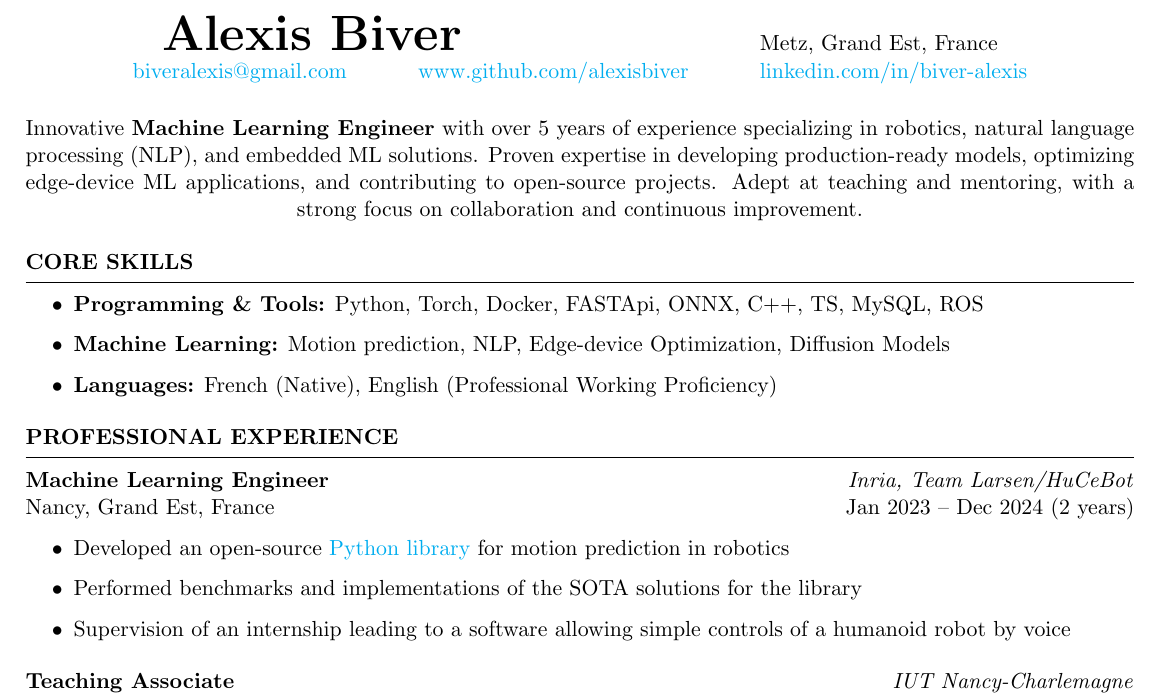
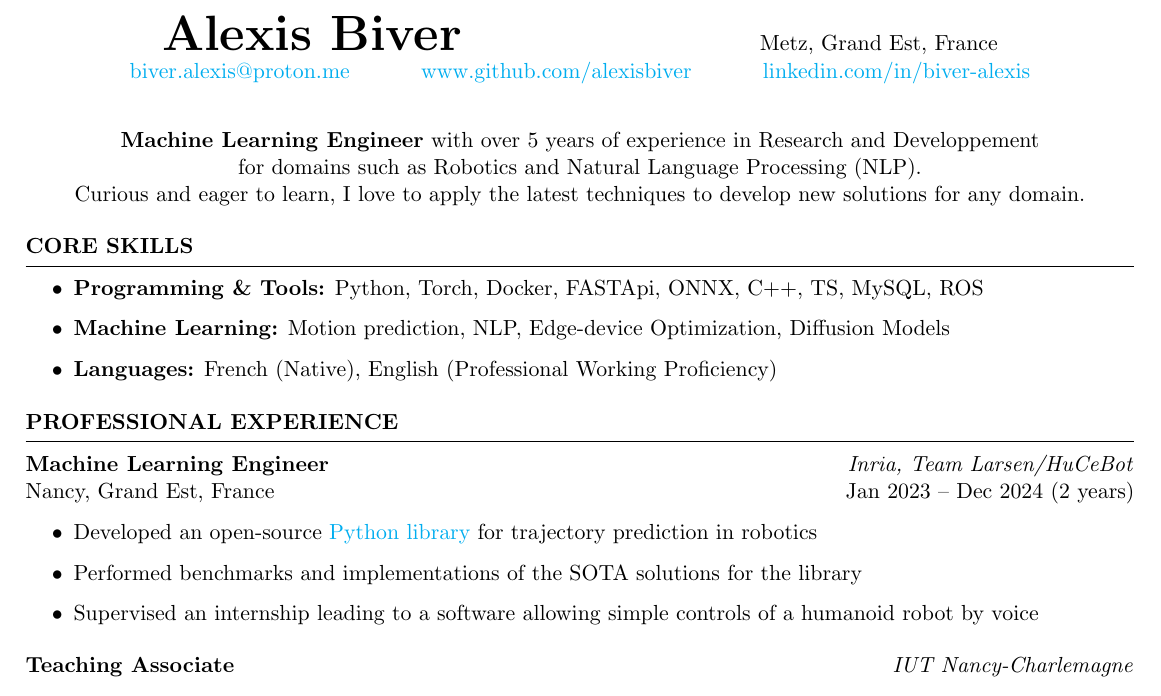
Before and after one commit to alexisbiver/resume, a LaTeX CV (resume_alexis_biver.tex): part of the page, cut so that both start at the same text. Compiled offline with pdfLaTeX.

Commit message:
♻️ update english with R&D headline

```diff
--- a/resume_alexis_biver.tex
+++ b/resume_alexis_biver.tex
@@ -8,16 +8,17 @@
 % Title
 \begin{center}
     {\Huge \textbf{Alexis Biver}} \hspace{5cm} Metz, Grand Est, France \\
-    \href{mailto:biveralexis@gmail.com}{biveralexis@gmail.com}   \hspace{1cm}     \href{https://github.com/alexisbiver}{www.github.com/alexisbiver}  \hspace{1cm} \href{https://linkedin.com/in/biver-alexis}{linkedin.com/in/biver-alexis}
+    \href{mailto:biver.alexis@proton.me}{biver.alexis@proton.me}   \hspace{1cm}     \href{https://github.com/alexisbiver}{www.github.com/alexisbiver}  \hspace{1cm} \href{https://linkedin.com/in/biver-alexis}{linkedin.com/in/biver-alexis}
 \end{center}
 
-\vspace{0.3cm}
-
-Innovative \textbf{Machine Learning Engineer} with over 5 years of experience specializing in robotics, natural language processing (NLP), and embedded ML solutions. Proven expertise in developing production-ready models, optimizing edge-device ML applications, and contributing to open-source projects. Adept at teaching and mentoring, with a
-\centerline {strong focus on collaboration and continuous improvement.}
+\vspace{0.5cm}
+\begin{center}
+\textbf{Machine Learning Engineer} with over 5 years of experience in Research and Developpement \\ for domains such as Robotics and Natural Language Processing (NLP). \\
+Curious and eager to learn, I love to apply the latest techniques to develop new solutions for any domain.
+\end{center}
 
 % Section: Core Skills
- \begin{rSection}{Core Skills}
+\begin{rSection}{Core Skills}
 \begin{itemize}
     \item \textbf{Programming \& Tools:} Python, Torch, Docker, FASTApi, ONNX, C++, TS, MySQL, ROS
     \item \textbf{Machine Learning:} Motion prediction, NLP, Edge-device Optimization, Diffusion Models
@@ -26,13 +27,13 @@ Innovative \textbf{Machine Learning Engineer} with over 5 years of experience sp
 \end{rSection}
 
 % Section: Professional Experience
- \begin{rSection}{Professional Experience}
+\begin{rSection}{Professional Experience}
 \textbf{Machine Learning Engineer} \hfill \textit{Inria, Team Larsen/HuCeBot} \\
 Nancy, Grand Est, France \hfill Jan 2023 -- Dec 2024 (2 years)
 \begin{itemize}
-    \item Developed an open-source \href{https://github.com/hucebot/prescyent}{Python library} for motion prediction in robotics
+    \item Developed an open-source \href{https://github.com/hucebot/prescyent}{Python library} for trajectory prediction in robotics
     \item Performed benchmarks and implementations of the SOTA solutions for the library
-    \item Supervision of an internship leading to a software allowing simple controls of a humanoid robot by voice
+    \item Supervised an internship leading to a software allowing simple controls of a humanoid robot by voice
 \end{itemize}
 
 \vspace{0.2cm}
```
Also changed, not shown: PDF/resume_alexis_biver.pdf, 1 other file.
